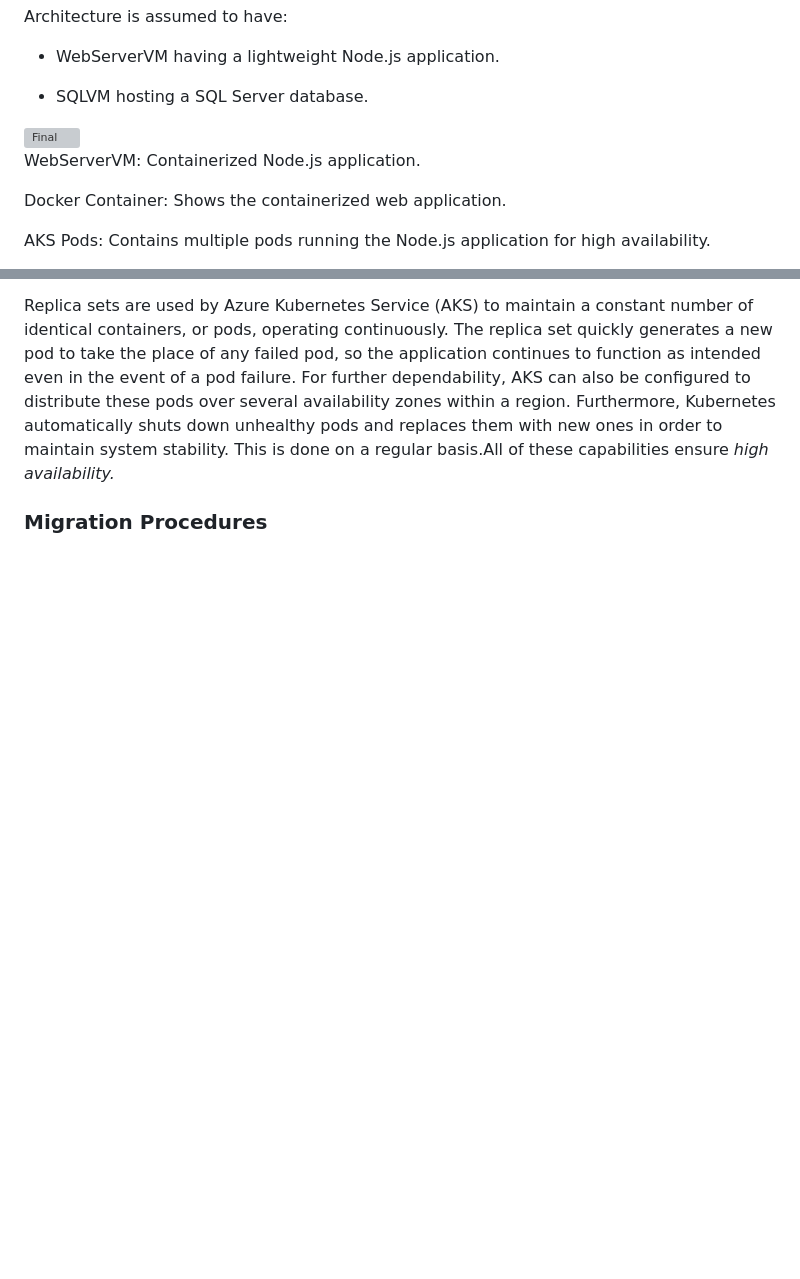
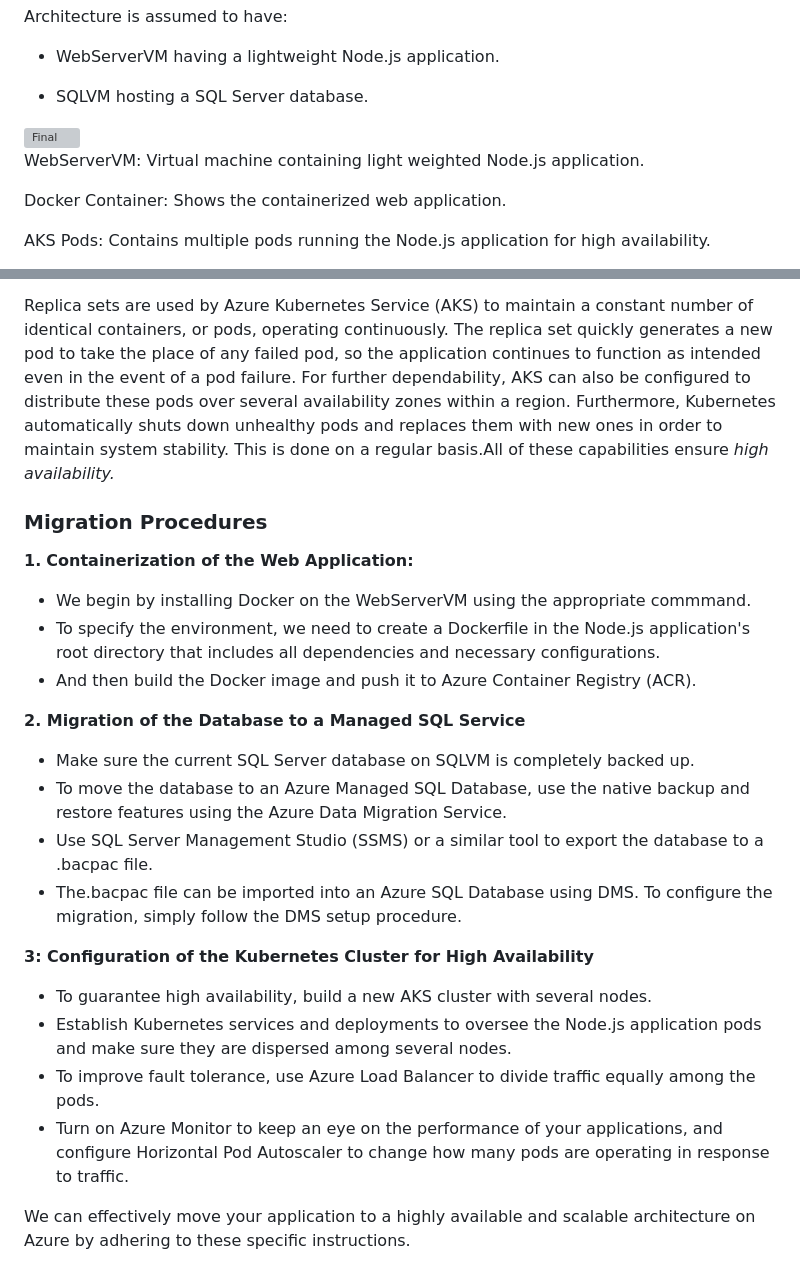
Before and after one commit to Klamichhane738/CST8913_010-Cloud-Migration_Lab, a Markdown page: Lab4/Lab4.md, 2 parts joined by grey strips. Drawn GitHub-style; blank space fills up the shorter version; grey boxes are pictures that could not be loaded.

Commit message:
Migration steps added

```diff
--- a/Lab4/Lab4.md
+++ b/Lab4/Lab4.md
@@ -10,7 +10,7 @@ Based on the scenario described in lab instruction, the application consists of
 
 <img src="https://github.com/user-attachments/assets/ac520979-ca4f-4a3d-9662-8d0dc810027f" alt="Final" width="800" />
 
-WebServerVM: Containerized Node.js application.
+WebServerVM: Virtual machine containing light weighted Node.js application.
 
 Docker Container: Shows the containerized web application.
 
@@ -39,3 +39,22 @@ This architecture uses Docker to containerize a Node.js application running on a
 Replica sets are used by Azure Kubernetes Service (AKS) to maintain a constant number of identical containers, or pods, operating continuously. The replica set quickly generates a new pod to take the place of any failed pod, so the application continues to function as intended even in the event of a pod failure. For further dependability, AKS can also be configured to distribute these pods over several availability zones within a region. Furthermore, Kubernetes automatically shuts down unhealthy pods and replaces them with new ones in order to maintain system stability. This is done on a regular basis.All of these capabilities ensure *high availability.*
 
 ### Migration Procedures
+
+**1.** **Containerization of the Web Application:**
+- We begin by installing Docker on the WebServerVM using the appropriate commmand.
+- To specify the environment, we need to create a Dockerfile in the Node.js application's root directory that includes all dependencies and necessary configurations.
+- And then build the Docker image and push it to Azure Container Registry (ACR).
+
+**2. Migration of the Database to a Managed SQL Service**
+- Make sure the current SQL Server database on SQLVM is completely backed up.
+- To move the database to an Azure Managed SQL Database, use the native backup and restore features using the Azure Data Migration Service.
+- Use SQL Server Management Studio (SSMS) or a similar tool to export the database to a .bacpac file.
+- The.bacpac file can be imported into an Azure SQL Database using DMS. To configure the migration, simply follow the DMS setup procedure.
+
+**3: Configuration of the Kubernetes Cluster for High Availability**
+- To guarantee high availability, build a new AKS cluster with several nodes.
+- Establish Kubernetes services and deployments to oversee the Node.js application pods and make sure they are dispersed among several nodes.
+- To improve fault tolerance, use Azure Load Balancer to divide traffic equally among the pods.
+- Turn on Azure Monitor to keep an eye on the performance of your applications, and configure Horizontal Pod Autoscaler to change how many pods are operating in response to traffic.
+
+We can effectively move your application to a highly available and scalable architecture on Azure by adhering to these specific instructions.
```
